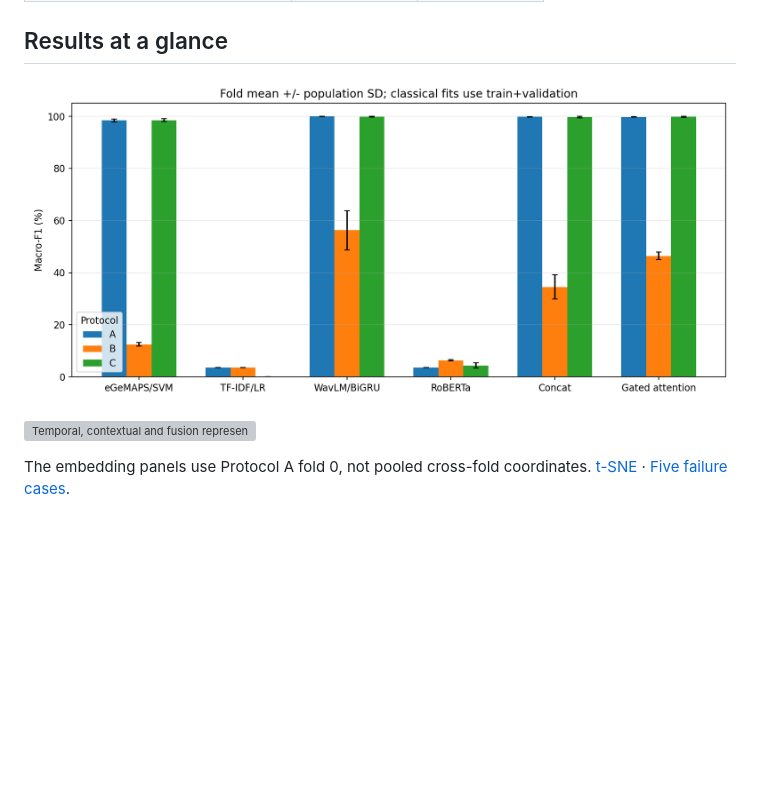
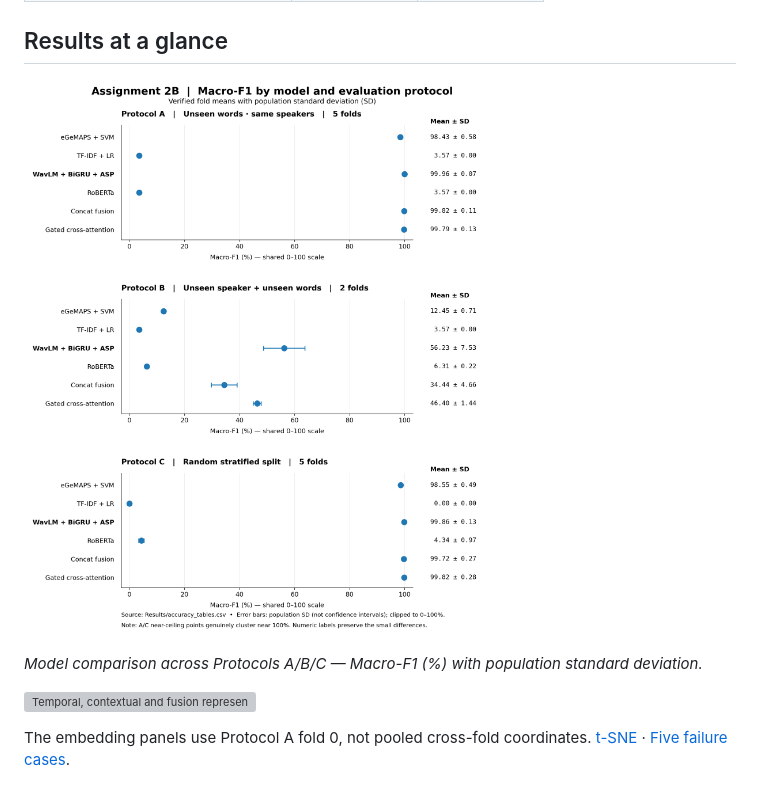
Before and after one commit to SandeshAwate6055/iiith-speech-a2, a Markdown page: README.md, the part around the change. Drawn GitHub-style; pictures changed too: assignment_2b_emotion/Results/plots/model_comparison_protocols.png; blank space fills up the shorter version; grey boxes are pictures that could not be loaded.

Commit message:
Use corrected macro-F1 comparison graph and accurate README captions

```diff
--- a/README.md
+++ b/README.md
@@ -56,7 +56,9 @@ Percentages are unweighted fold means ± population standard deviations. [Full p
 
 ## Results at a glance
 
-![Accuracy and macro-F1 across protocols](assignment_2b_emotion/Results/plots/model_comparison_protocols.png)
+![Macro-F1 comparison across Protocols A, B and C](assignment_2b_emotion/Results/plots/model_comparison_protocols.png)
+
+*Model comparison across Protocols A/B/C — Macro-F1 (%) with population standard deviation.*
 
 ![Temporal, contextual and fusion representations: within-fold UMAP](assignment_2b_emotion/Results/plots/embeddings_umap_protoA.png)
 
```
Also changed, not shown: assignment_2b_emotion/README.md (+3 -1 lines).
